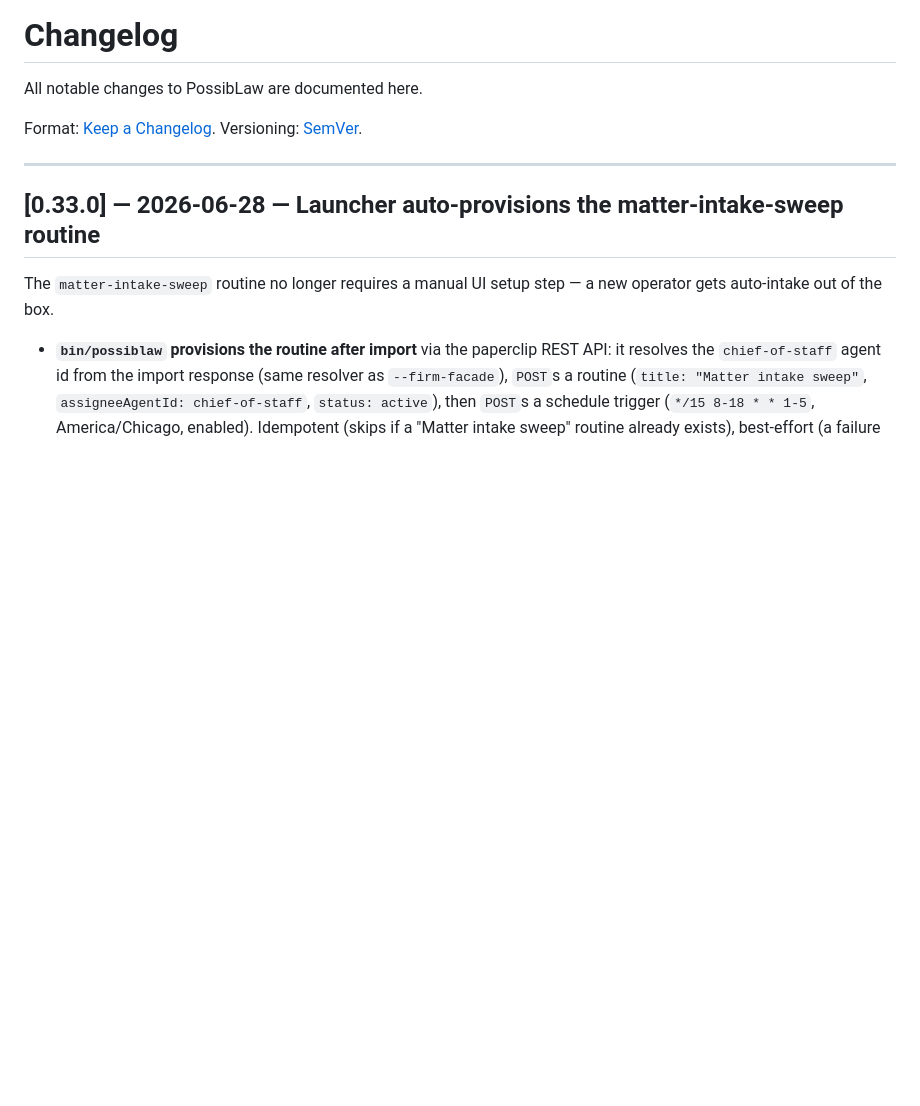
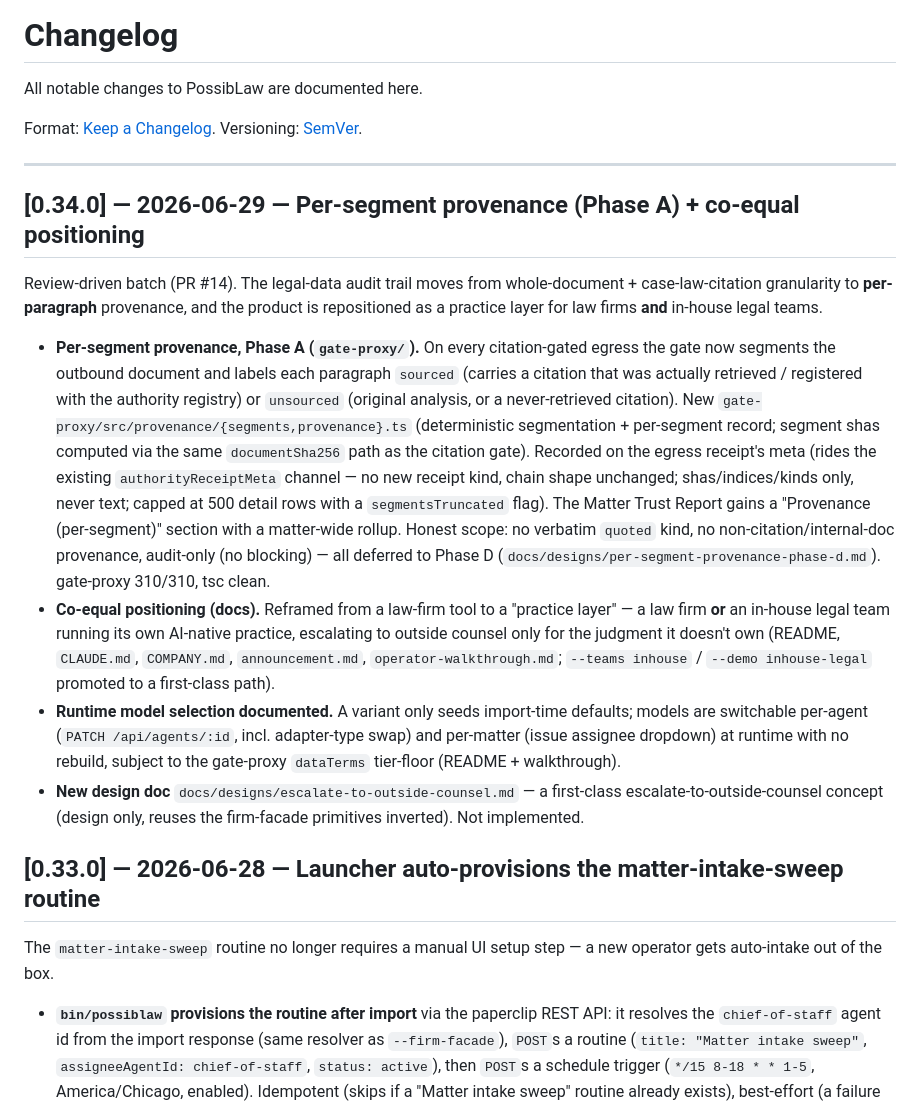
Before and after one commit to PossibLaw/possiblaw, a Markdown page: CHANGELOG.md, the part around the change. GitHub-like rendering; blank space fills up the shorter version.

```diff
--- a/CHANGELOG.md
+++ b/CHANGELOG.md
@@ -6,6 +6,40 @@ Format: [Keep a Changelog](https://keepachangelog.com/en/1.0.0/).
 Versioning: [SemVer](https://semver.org/).
 
 ---
+
+## [0.34.0] — 2026-06-29 — Per-segment provenance (Phase A) + co-equal positioning
+
+Review-driven batch (PR #14). The legal-data audit trail moves from
+whole-document + case-law-citation granularity to **per-paragraph** provenance,
+and the product is repositioned as a practice layer for law firms **and**
+in-house legal teams.
+
+- **Per-segment provenance, Phase A (`gate-proxy/`).** On every citation-gated
+  egress the gate now segments the outbound document and labels each paragraph
+  `sourced` (carries a citation that was actually retrieved / registered with the
+  authority registry) or `unsourced` (original analysis, or a never-retrieved
+  citation). New `gate-proxy/src/provenance/{segments,provenance}.ts`
+  (deterministic segmentation + per-segment record; segment shas computed via the
+  same `documentSha256` path as the citation gate). Recorded on the egress
+  receipt's meta (rides the existing `authorityReceiptMeta` channel — no new
+  receipt kind, chain shape unchanged; shas/indices/kinds only, never text;
+  capped at 500 detail rows with a `segmentsTruncated` flag). The Matter Trust
+  Report gains a "Provenance (per-segment)" section with a matter-wide rollup.
+  Honest scope: no verbatim `quoted` kind, no non-citation/internal-doc
+  provenance, audit-only (no blocking) — all deferred to Phase D
+  (`docs/designs/per-segment-provenance-phase-d.md`). gate-proxy 310/310, tsc clean.
+- **Co-equal positioning (docs).** Reframed from a law-firm tool to a "practice
+  layer" — a law firm **or** an in-house legal team running its own AI-native
+  practice, escalating to outside counsel only for the judgment it doesn't own
+  (README, `CLAUDE.md`, `COMPANY.md`, `announcement.md`, `operator-walkthrough.md`;
+  `--teams inhouse` / `--demo inhouse-legal` promoted to a first-class path).
+- **Runtime model selection documented.** A variant only seeds import-time
+  defaults; models are switchable per-agent (`PATCH /api/agents/:id`, incl.
+  adapter-type swap) and per-matter (issue assignee dropdown) at runtime with no
+  rebuild, subject to the gate-proxy `dataTerms` tier-floor (README + walkthrough).
+- **New design doc** `docs/designs/escalate-to-outside-counsel.md` — a first-class
+  escalate-to-outside-counsel concept (design only, reuses the firm-facade
+  primitives inverted). Not implemented.
 
 ## [0.33.0] — 2026-06-28 — Launcher auto-provisions the matter-intake-sweep routine
 
```
Also changed, not shown: docs/designs/per-segment-provenance-phase-d.md (added, +190 -0 lines), docs/known-limitations.md (+33 -0 lines).
